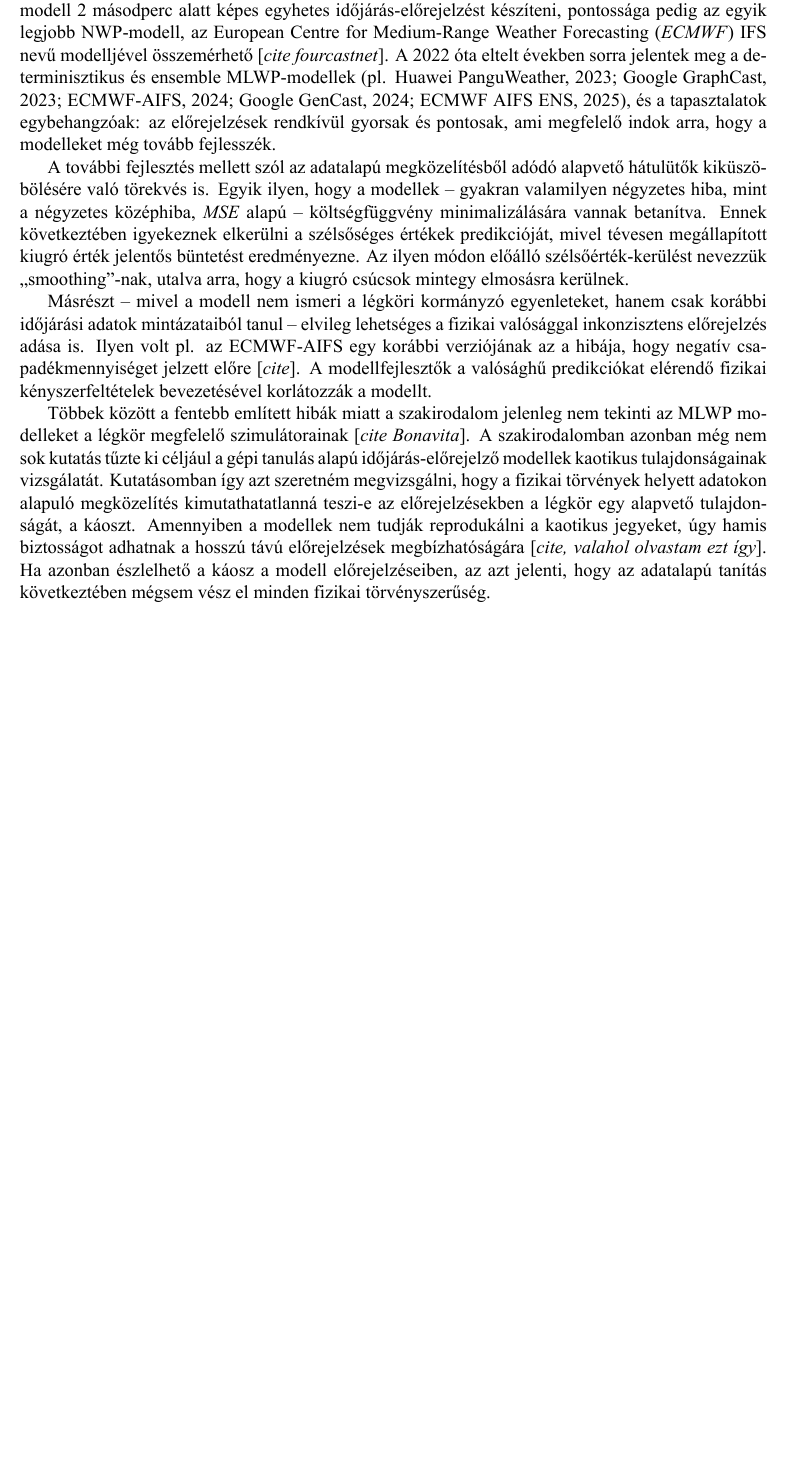
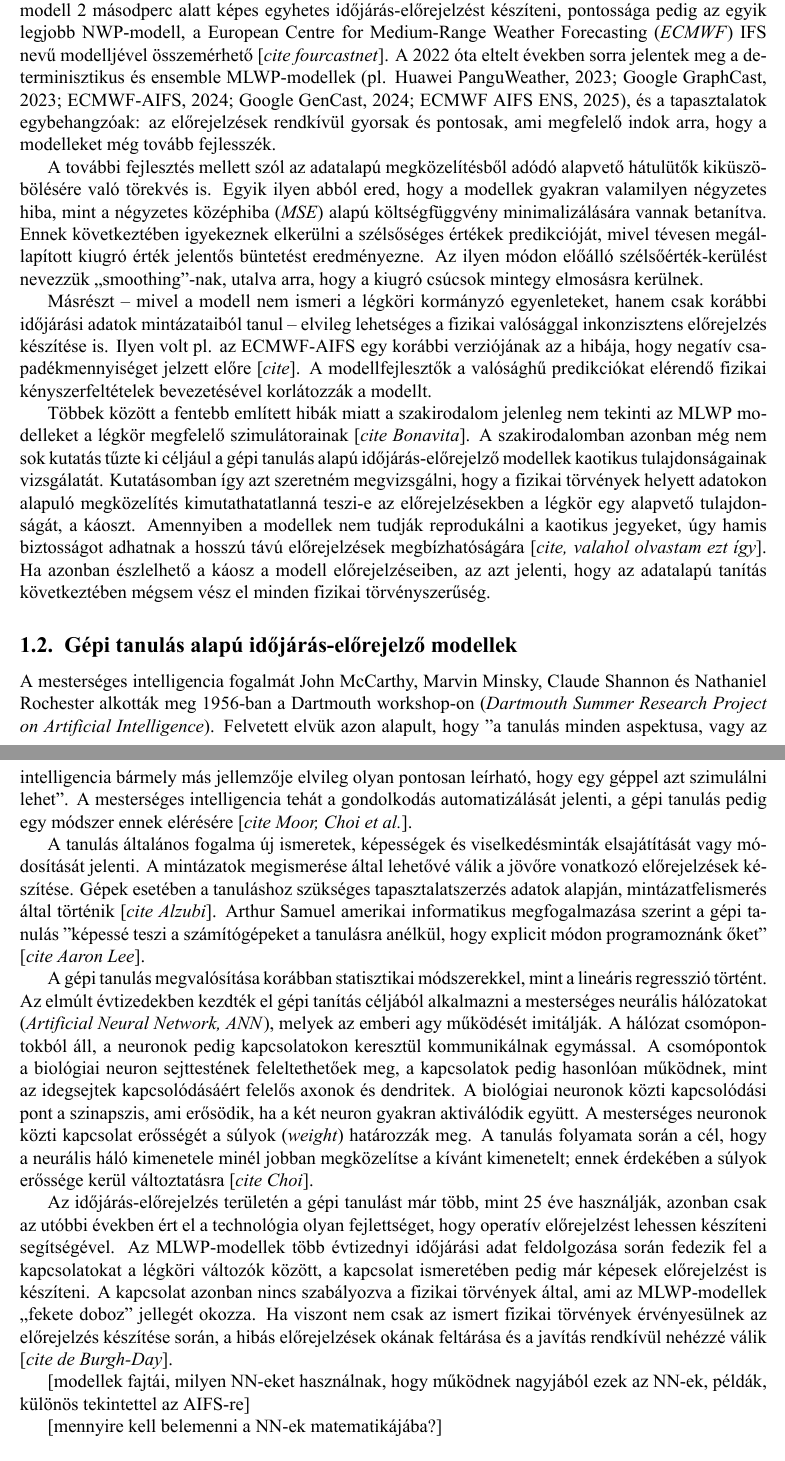
Before and after one commit to opagota/szakdoga, a LaTeX document (latex/szakdoga_v0_main.tex): part of page 3 of 3 before the commit and two parts of pages 3 and 4 of 4 after it, the two joined at a grey line, cut so that both start at the same text, the shorter picture padded with empty space. The pictures show the PDF file latex/szakdoga_v0_main.pdf that the author committed with the source.

Commit message:
wrote a littl about MLWPs

```diff
--- a/latex/szakdoga_v0_main.tex
+++ b/latex/szakdoga_v0_main.tex
@@ -44,11 +44,22 @@ Az MLWP-modellek legnagyobb előnye, hogy rendkívül rövid idő alatt képesek
 
 
-A további fejlesztés mellett szól az adatalapú megközelítésből adódó alapvető hátulütők kiküszöbölésére való törekvés is. Egyik ilyen, hogy a modellek -- gyakran valamilyen négyzetes hiba, mint a négyzetes középhiba, \textit{MSE} alapú -- költségfüggvény minimalizálására vannak betanítva. Ennek következtében igyekeznek elkerülni a szélsőséges értékek predikcióját, mivel tévesen megállapított kiugró érték jelentős büntetést eredményezne. Az ilyen módon előálló szélsőérték-kerülést nevezzük ,,smoothing"-nak, utalva arra, hogy a kiugró csúcsok mintegy elmosásra kerülnek.
+A további fejlesztés mellett szól az adatalapú megközelítésből adódó alapvető hátulütők kiküszöbölésére való törekvés is. Egyik ilyen abból ered, hogy a modellek gyakran valamilyen négyzetes hiba, mint a négyzetes középhiba (\textit{MSE}) alapú költségfüggvény minimalizálására vannak betanítva. Ennek következtében igyekeznek elkerülni a szélsőséges értékek predikcióját, mivel tévesen megállapított kiugró érték jelentős büntetést eredményezne. Az ilyen módon előálló szélsőérték-kerülést nevezzük ,,smoothing"-nak, utalva arra, hogy a kiugró csúcsok mintegy elmosásra kerülnek.
 
-Másrészt -- mivel a modell nem ismeri a légköri kormányzó egyenleteket, hanem csak korábbi időjárási adatok mintázataiból tanul -- elvileg lehetséges a fizikai valósággal inkonzisztens előrejelzés adása is. Ilyen volt pl. az ECMWF-AIFS egy korábbi verziójának az a hibája, hogy negatív csapadékmennyiséget jelzett előre [\textit{cite}]. A modellfejlesztők a valósághű predikciókat elérendő fizikai kényszerfeltételek bevezetésével korlátozzák a modellt.
+Másrészt -- mivel a modell nem ismeri a légköri kormányzó egyenleteket, hanem csak korábbi időjárási adatok mintázataiból tanul -- elvileg lehetséges a fizikai valósággal inkonzisztens előrejelzés készítése is. Ilyen volt pl. az ECMWF-AIFS egy korábbi verziójának az a hibája, hogy negatív csapadékmennyiséget jelzett előre [\textit{cite}]. A modellfejlesztők a valósághű predikciókat elérendő fizikai kényszerfeltételek bevezetésével korlátozzák a modellt.
 
 Többek között a fentebb említett hibák miatt a szakirodalom jelenleg nem tekinti az MLWP modelleket a légkör megfelelő szimulátorainak [\textit{cite Bonavita}]. A szakirodalomban azonban még nem sok kutatás tűzte ki céljául a gépi tanulás alapú időjárás-előrejelző modellek kaotikus tulajdonságainak vizsgálatát. Kutatásomban így azt szeretném megvizsgálni, hogy a fizikai törvények helyett adatokon alapuló megközelítés kimutathatatlanná teszi-e az előrejelzésekben a légkör egy alapvető tulajdonságát, a káoszt. Amennyiben a modellek nem tudják reprodukálni a kaotikus jegyeket, úgy hamis biztosságot adhatnak a hosszú távú előrejelzések megbízhatóságára [\textit{cite, valahol olvastam ezt így}]. Ha azonban észlelhető a káosz a modell előrejelzéseiben, az azt jelenti, hogy az adatalapú tanítás következtében mégsem vész el minden fizikai törvényszerűség.
 
+\subsection{Gépi tanulás alapú időjárás-előrejelző modellek}
+
+A mesterséges intelligencia fogalmát John McCarthy, Marvin Minsky, Claude Shannon és Nathaniel Rochester alkották meg 1956-ban a Dartmouth workshop-on (\textit{Dartmouth Summer Research Project on Artificial Intelligence}). Felvetett elvük azon alapult, hogy "a tanulás minden aspektusa, vagy az intelligencia bármely más jellemzője elvileg olyan pontosan leírható, hogy egy géppel azt szimulálni lehet". A mesterséges intelligencia tehát a gondolkodás automatizálását jelenti, a gépi tanulás pedig egy módszer ennek elérésére [\textit{cite Moor, Choi et al.}].
+
+A tanulás általános fogalma új ismeretek, képességek és viselkedésminták elsajátítását vagy módosítását jelenti. A mintázatok megismerése által lehetővé válik a jövőre vonatkozó előrejelzések készítése. Gépek esetében a tanuláshoz szükséges tapasztalatszerzés adatok alapján, mintázatfelismerés által történik [\textit{cite Alzubi}]. Arthur Samuel amerikai informatikus megfogalmazása szerint a gépi tanulás "képessé teszi a számítógépeket a tanulásra anélkül, hogy explicit módon programoznánk őket" [\textit{cite Aaron Lee}].
+
+A gépi tanulás megvalósítása korábban statisztikai módszerekkel, mint a lineáris regresszió történt. Az elmúlt évtizedekben kezdték el gépi tanítás céljából alkalmazni a mesterséges neurális hálózatokat (\textit{Artificial Neural Network, ANN}), melyek az emberi agy működését imitálják. A hálózat csomópontokból áll, a neuronok pedig kapcsolatokon keresztül kommunikálnak egymással. A csomópontok a biológiai neuron sejttestének feleltethetőek meg, a kapcsolatok pedig hasonlóan működnek, mint az idegsejtek kapcsolódásáért felelős axonok és dendritek. A biológiai neuronok közti kapcsolódási pont a szinapszis, ami erősödik, ha a két neuron gyakran aktiválódik együtt. A mesterséges neuronok közti kapcsolat erősségét a súlyok (\textit{weight}) határozzák meg. A tanulás folyamata során a cél, hogy a neurális háló kimenetele minél jobban megközelítse a kívánt kimenetelt; ennek érdekében a súlyok erőssége kerül változtatásra [\textit{cite Choi}].
+
+Az időjárás-előrejelzés területén a gépi tanulást már több, mint 25 éve használják, azonban csak az utóbbi években ért el a technológia olyan fejlettséget, hogy operatív előrejelzést lehessen készíteni segítségével. Az MLWP-modellek több évtizednyi időjárási adat feldolgozása során fedezik fel a kapcsolatokat a légköri változók között, a kapcsolat ismeretében pedig már képesek előrejelzést is készíteni. A kapcsolat azonban nincs szabályozva a fizikai törvények által, ami az MLWP-modellek ,,fekete doboz" jellegét okozza. Ha viszont nem csak az ismert fizikai törvények érvényesülnek az előrejelzés készítése során, a hibás előrejelzések okának feltárása és a javítás rendkívül nehézzé válik [\textit{cite de Burgh-Day}].
 
 
+[modellek fajtái, milyen NN-eket használnak, hogy működnek nagyjából ezek az NN-ek, példák, különös tekintettel az AIFS-re]
 
+[mennyire kell belemenni a NN-ek matematikájába?]
```
Also changed, not shown: latex/szakdoga_v0_main.pdf, latex/szakdoga_v0_main.tex (10 more changed lines).
